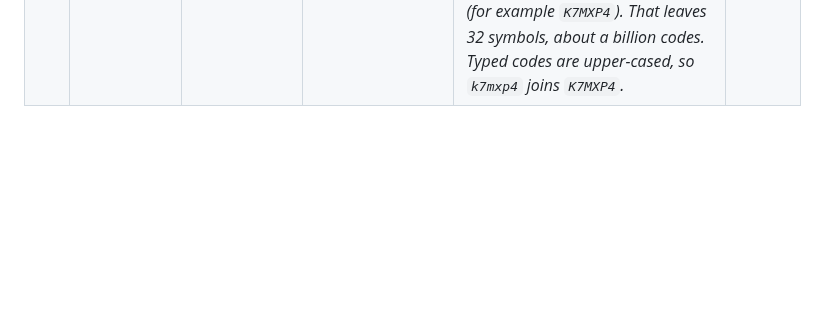
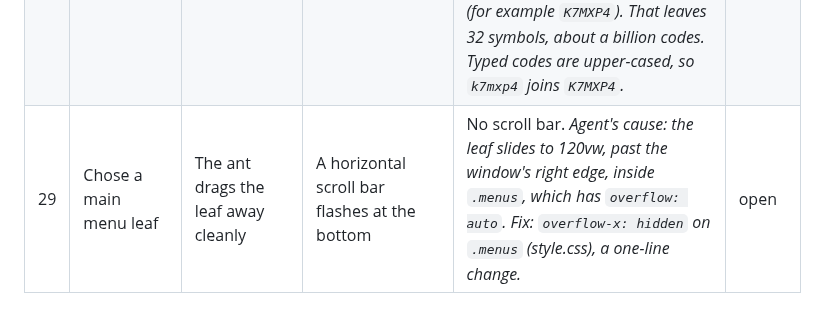
Before and after one commit to ptonkle/mandible, a Markdown page: TRIAGE.md, the part around the change. GitHub-like rendering; blank space fills up the shorter version.

Commit message:
Triage: scroll bar flash during the leaf animation
Co-Authored-By: Claude Opus 5.5 <noreply@anthropic.com>

```diff
--- a/TRIAGE.md
+++ b/TRIAGE.md
@@ -34,3 +34,4 @@ One row per concrete change. Say what you did, what you expected, and what happe
 | 26 | Built a Queen in another chamber | An expansion that comes up in reasonable time | It takes far too long: every resource is carried all the way | Much faster expansions. *Agent's numbers: a Queen costs 250 Food, 50 Nectar and 200 Leaves (500 in all), and a Carpenter Ant carries 20, so that is 25 round trips from the nearest queen to a distant chamber, then 450 build work. Options, combinable: (a) only Leaves must be carried, the building resource as the brief says, while Food and Nectar leave the stockpile at placement, so 10 trips; (b) Carpenter Ants carry far more (for example 50), or more again with Carry Capacity; (c) a cheaper Queen, or less build work; (d) faster Carpenter Ants (see row 24). Suggested: (a) + (b). It keeps the anti-cheese purpose (walls still need Leaves carried) and cuts a Queen to about 4 trips.* | open |
 | 27 | Watched fights | Clear, readable hits | Hits show as little white X's; decent, but plain | A better hit visual. *Agent's ideas, by effect kind: Bite, a short jaw-snap arc in the attacker's colour plus a brief flash on the target; Spray (Acid Ant), a green droplet arc from shooter to target with a splat; Blast (Exploding and Dinosaur Ants), an expanding ring sized to the Splash radius; Heal (Nurse Ant), a rising green plus. Damage taken could also tint the target briefly (no health bars). Keep it light for 1,200 ants: draw-list cost is tiny today (13 µs).* | open |
 | 28 | Opened Online Multiplayer | A simple screen | Too many fields and buttons; Invite Code and Reply Code are confusing | One Room Code field, the Status row (keep it), and Host, Join, Back. Host with the field empty fills in a random Room Code to share, which you can overwrite with your own; Join uses the field's code. *Agent's notes: the Invite Code and Reply Code (pasted-code) path connects without public relays, and the automated online match check (`tests/browser/online_match.py`) drives the game through it. Keep it off the main screen: for example behind a test-only page or URL flag (`?codes`), so the person never sees it but the check still runs. The Lobby's Invite Code fields go the same way. Random code format (decided by the person, 2026-10-11): 6 characters, capital letters and digits, without 1, 0, I and O (for example `K7MXP4`). That leaves 32 symbols, about a billion codes. Typed codes are upper-cased, so `k7mxp4` joins `K7MXP4`.* | open |
+| 29 | Chose a main menu leaf | The ant drags the leaf away cleanly | A horizontal scroll bar flashes at the bottom | No scroll bar. *Agent's cause: the leaf slides to 120vw, past the window's right edge, inside `.menus`, which has `overflow: auto`. Fix: `overflow-x: hidden` on `.menus` (style.css), a one-line change.* | open |
```
